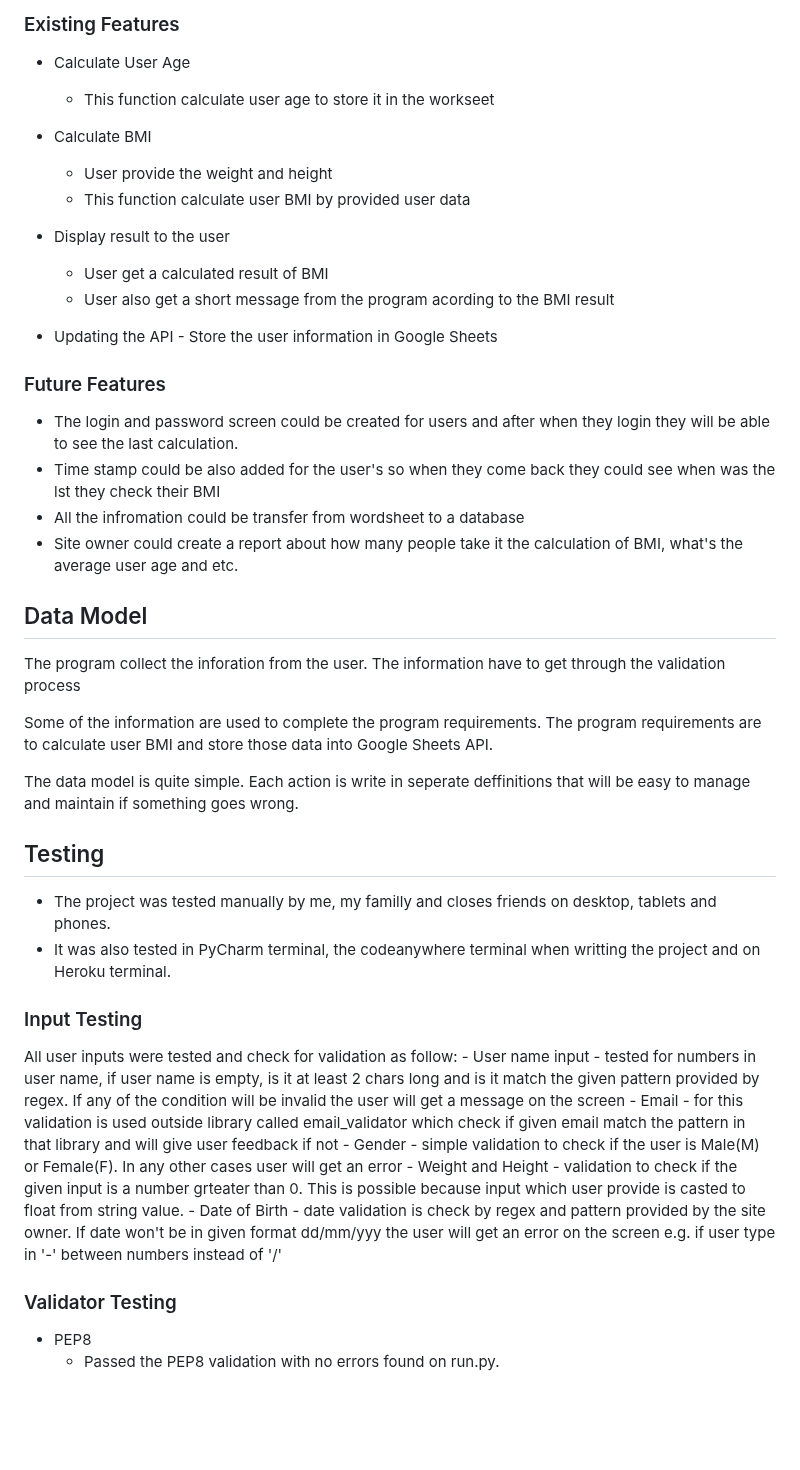
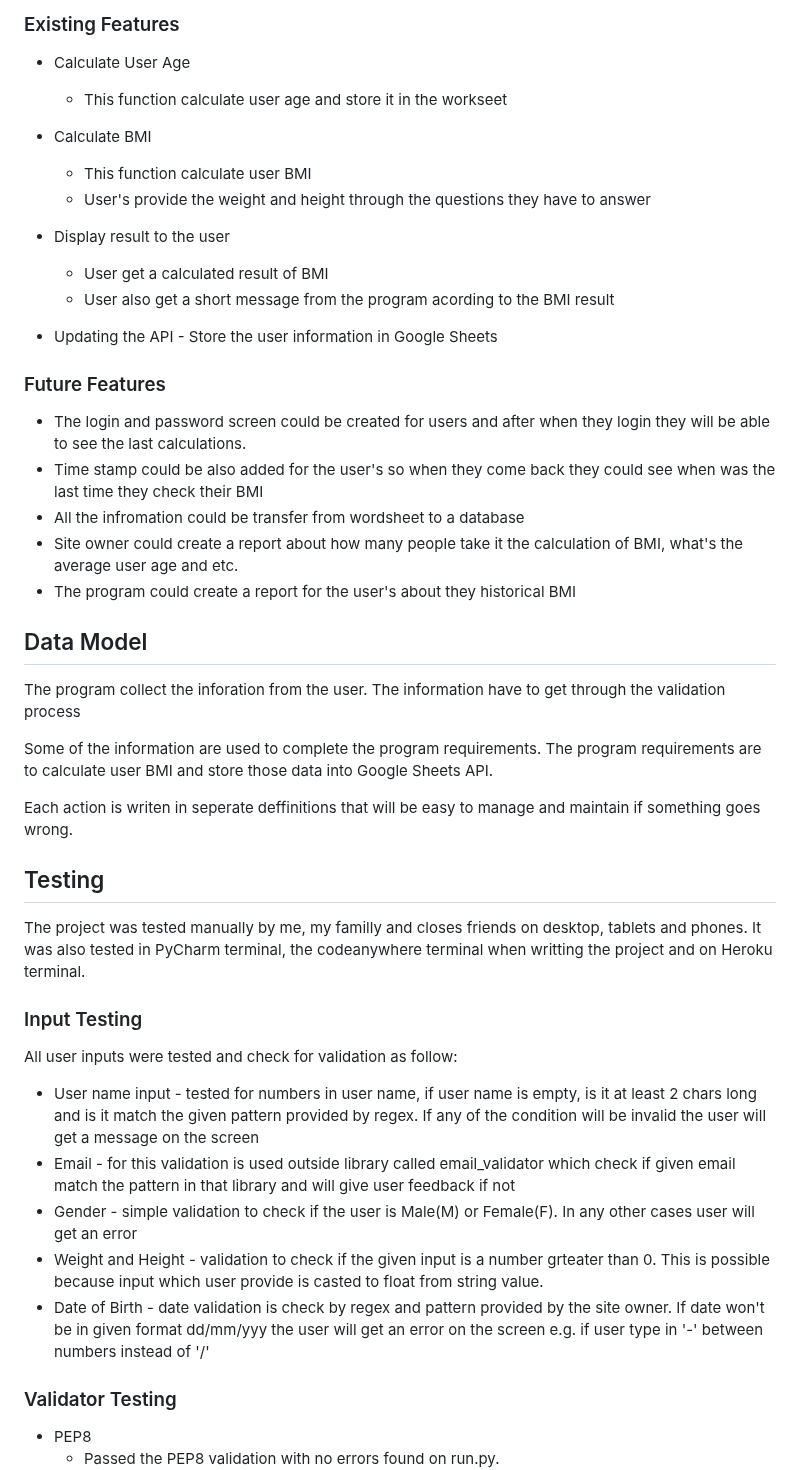
Before and after one commit to Lukas2020-code/bmi_calculator, a Markdown page: README.md, the part around one of its changes. Rendered like a GitHub page; blank space fills up the shorter version.

```diff
--- a/README.md
+++ b/README.md
@@ -24,11 +26,12 @@ provide diagram
 
 ### Existing Features
 - Calculate User Age
-    - This function calculate user age to store it in the workseet
+    - This function calculate user age and store it in the workseet
 
  - Calculate BMI
-    - User provide the weight and height
-    - This function calculate user BMI by provided user data
+    - This function calculate user BMI
+    - User's provide the weight and height through the questions they have to answer
+
 
   - Display result to the user
     - User get a calculated result of BMI
@@ -38,33 +41,39 @@ provide diagram
     - Store the user information in Google Sheets
 
  ### Future Features
-- The login and password screen could be created for users and after when they login they will be able to see the last calculation.
-- Time stamp could be also added for the user's so when they come back they could see when was the lst they check their BMI
+
+- The login and password screen could be created for users and after when they login they will be able to see the last calculations.
+- Time stamp could be also added for the user's so when they come back they could see when was the last time they check their BMI
 - All the infromation could be transfer from wordsheet to a database
 - Site owner could create a report about how many people take it the calculation of BMI, what's the average user age and etc.
+- The program could create a report for the user's about they historical BMI
 
 ## Data Model
+
 The program collect the inforation from the user.
 The information have to get through the validation process
 
 Some of the information are used to complete the program requirements.
 The program requirements are to calculate user BMI and store those data into Google Sheets API.
 
-The data model is quite simple. Each action is write in seperate deffinitions that will be easy to manage and maintain if something goes wrong.
+Each action is writen in seperate deffinitions that will be easy to manage and maintain if something goes wrong.
 
 ## Testing
-- The project was tested manually by me, my familly and closes friends on desktop, tablets and phones.
-- It was also tested in PyCharm terminal, the codeanywhere terminal when writting the project and on Heroku terminal.
+
+The project was tested manually by me, my familly and closes friends on desktop, tablets and phones.
+It was also tested in PyCharm terminal, the codeanywhere terminal when writting the project and on Heroku terminal.
 
 ### Input Testing
+
 All user inputs were tested and check for validation as follow:
-     - User name input - tested for numbers in user name, if user name is empty, is it at least 2 chars long and is it match the given pattern provided by regex. If any of the condition will be invalid the user will get a message on the screen
-     - Email - for this validation is used outside library called email_validator which check if given email match the pattern in that library and will give user feedback if not
-     - Gender - simple validation to check if the user is Male(M) or Female(F). In any other cases user will get an error
-     - Weight and Height - validation to check if the given input is a number grteater than 0. This is possible because input which user provide is casted to float from string value.
-     - Date of Birth - date validation is check by regex and pattern provided by the site owner. If date won't be in given format dd/mm/yyy the user will get an error on the screen e.g. if user type in '-' between numbers instead of '/'
+- User name input - tested for numbers in user name, if user name is empty, is it at least 2 chars long and is it match the given pattern provided by regex. If any of the condition will be invalid the user will get a message on the screen
+- Email - for this validation is used outside library called email_validator which check if given email match the pattern in that library and will give user feedback if not
+- Gender - simple validation to check if the user is Male(M) or Female(F). In any other cases user will get an error
+- Weight and Height - validation to check if the given input is a number grteater than 0. This is possible because input which user provide is casted to float from string value.
+- Date of Birth - date validation is check by regex and pattern provided by the site owner. If date won't be in given format dd/mm/yyy the user will get an error on the screen e.g. if user type in '-' between numbers instead of '/'
 
 ### Validator Testing
+
 - PEP8
     - Passed the PEP8 validation with no errors found on run.py.
     ![PEP8 Validation Image](docs/readme_images/PEP8_Validation.png)
```
Also changed, not shown: other parts of README.md (+40 -13 lines).
